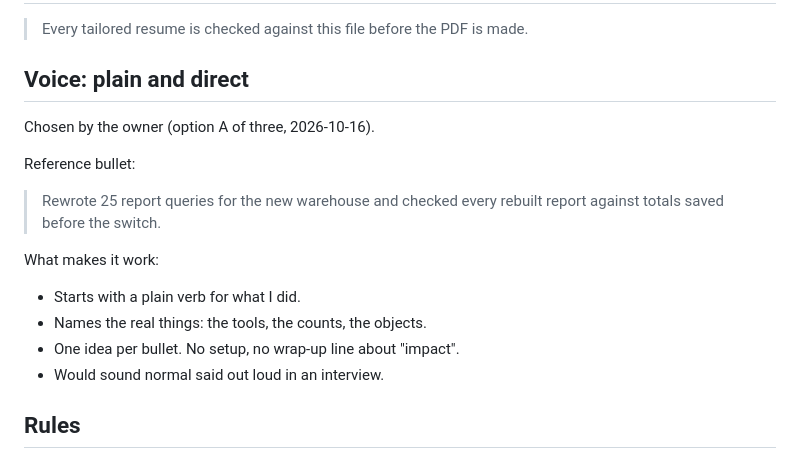
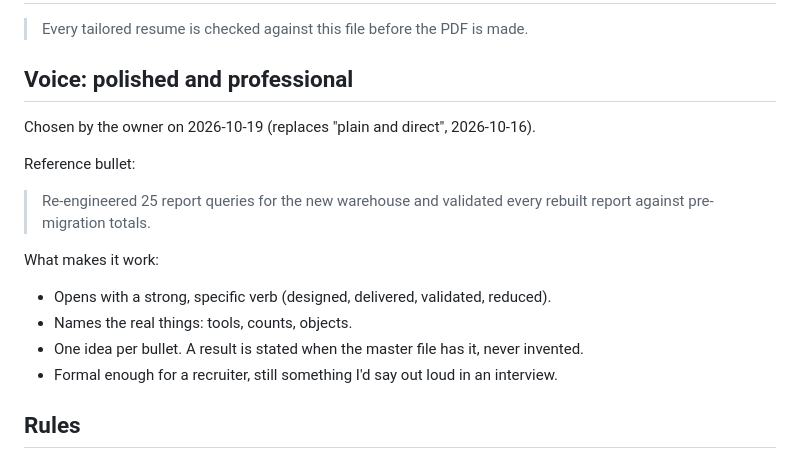
Before and after one commit to teejnavarro/resume-tailor, a Markdown page: docs/STYLE.md, the part around the change. Rendered like a GitHub page.

```diff
--- a/docs/STYLE.md
+++ b/docs/STYLE.md
@@ -2,17 +2,17 @@
 
 > Every tailored resume is checked against this file before the PDF is made.
 
-## Voice: plain and direct
-Chosen by the owner (option A of three, 2026-10-16).
+## Voice: polished and professional
+Chosen by the owner on 2026-10-19 (replaces "plain and direct", 2026-10-16).
 
 Reference bullet:
-> Rewrote 25 report queries for the new warehouse and checked every rebuilt report against totals saved before the switch.
+> Re-engineered 25 report queries for the new warehouse and validated every rebuilt report against pre-migration totals.
 
 What makes it work:
-- Starts with a plain verb for what I did.
-- Names the real things: the tools, the counts, the objects.
-- One idea per bullet. No setup, no wrap-up line about "impact".
-- Would sound normal said out loud in an interview.
+- Opens with a strong, specific verb (designed, delivered, validated, reduced).
+- Names the real things: tools, counts, objects.
+- One idea per bullet. A result is stated when the master file has it, never invented.
+- Formal enough for a recruiter, still something I'd say out loud in an interview.
 
 ## Rules
 1. **Lead with the verb**, in past tense for past roles and present tense for the current role. Drop "I" in the final resume (Harvard style); the master file may use "I" in notes.
```
Also changed, not shown: docs/TAILORING.md (+2 -1 lines).
